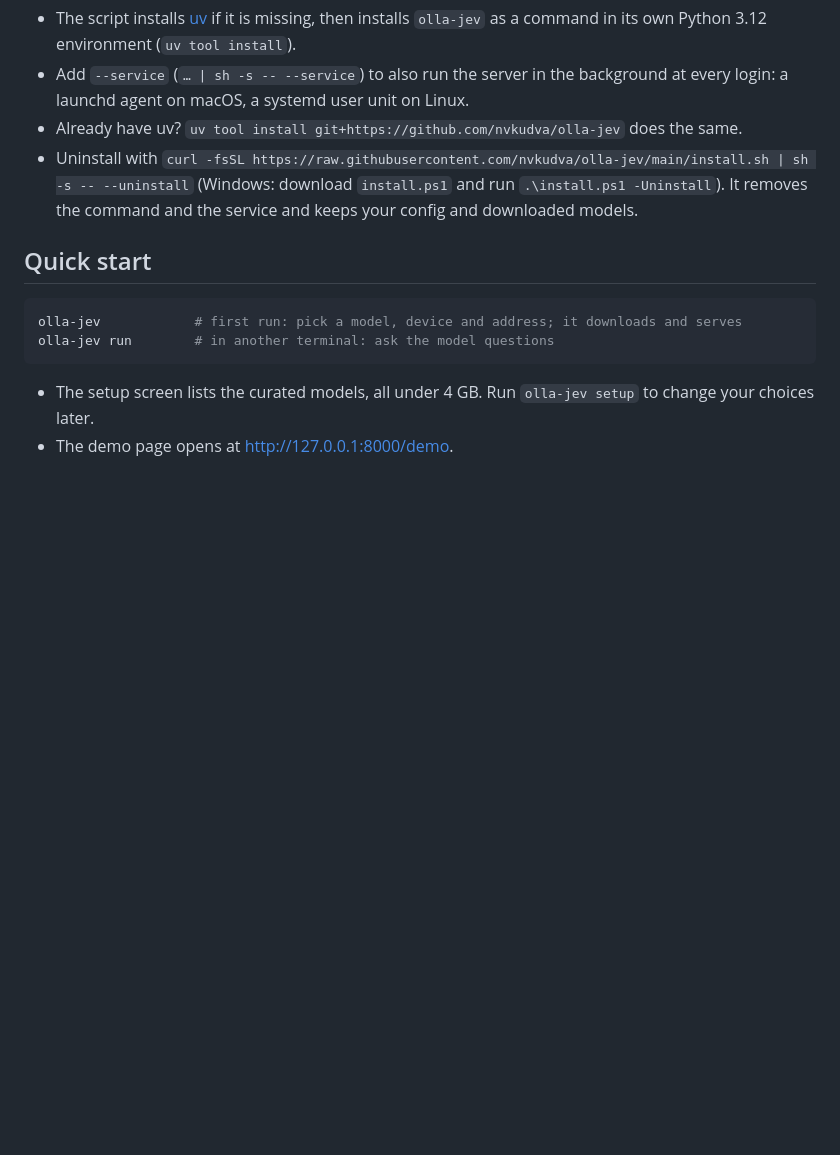
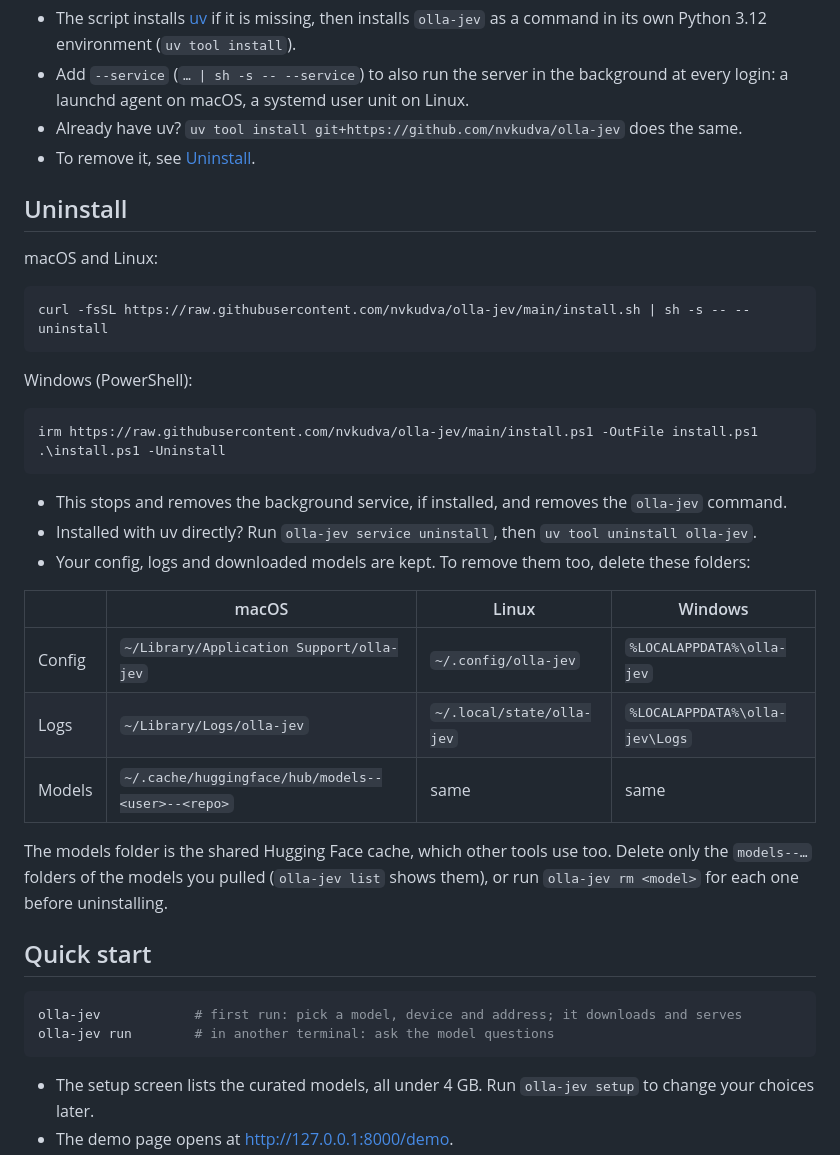
Before and after one commit to nvkudva/olla-jev, a Markdown page: README.md, the part around the change. GitHub-like rendering; blank space fills up the shorter version.

Commit message:
docs: add an Uninstall section to the README
Co-Authored-By: Claude Opus 5.5 <noreply@anthropic.com>

````diff
--- a/README.md
+++ b/README.md
@@ -47,9 +47,36 @@ irm https://raw.githubusercontent.com/nvkudva/olla-jev/main/install.ps1 | iex
 - Add `--service` (`… | sh -s -- --service`) to also run the server in the background at every
   login: a launchd agent on macOS, a systemd user unit on Linux.
 - Already have uv? `uv tool install git+https://github.com/nvkudva/olla-jev` does the same.
-- Uninstall with `curl -fsSL https://raw.githubusercontent.com/nvkudva/olla-jev/main/install.sh | sh -s -- --uninstall`
-  (Windows: download `install.ps1` and run `.\install.ps1 -Uninstall`). It removes the command and
-  the service and keeps your config and downloaded models.
+- To remove it, see [Uninstall](#uninstall).
+
+## Uninstall
+
+macOS and Linux:
+
+```sh
+curl -fsSL https://raw.githubusercontent.com/nvkudva/olla-jev/main/install.sh | sh -s -- --uninstall
+```
+
+Windows (PowerShell):
+
+```powershell
+irm https://raw.githubusercontent.com/nvkudva/olla-jev/main/install.ps1 -OutFile install.ps1
+.\install.ps1 -Uninstall
+```
+
+- This stops and removes the background service, if installed, and removes the `olla-jev` command.
+- Installed with uv directly? Run `olla-jev service uninstall`, then `uv tool uninstall olla-jev`.
+- Your config, logs and downloaded models are kept. To remove them too, delete these folders:
+
+| | macOS | Linux | Windows |
+|---|---|---|---|
+| Config | `~/Library/Application Support/olla-jev` | `~/.config/olla-jev` | `%LOCALAPPDATA%\olla-jev` |
+| Logs | `~/Library/Logs/olla-jev` | `~/.local/state/olla-jev` | `%LOCALAPPDATA%\olla-jev\Logs` |
+| Models | `~/.cache/huggingface/hub/models--<user>--<repo>` | same | same |
+
+The models folder is the shared Hugging Face cache, which other tools use too. Delete only the
+`models--…` folders of the models you pulled (`olla-jev list` shows them), or run `olla-jev rm <model>`
+for each one before uninstalling.
 
 ## Quick start
 
````
